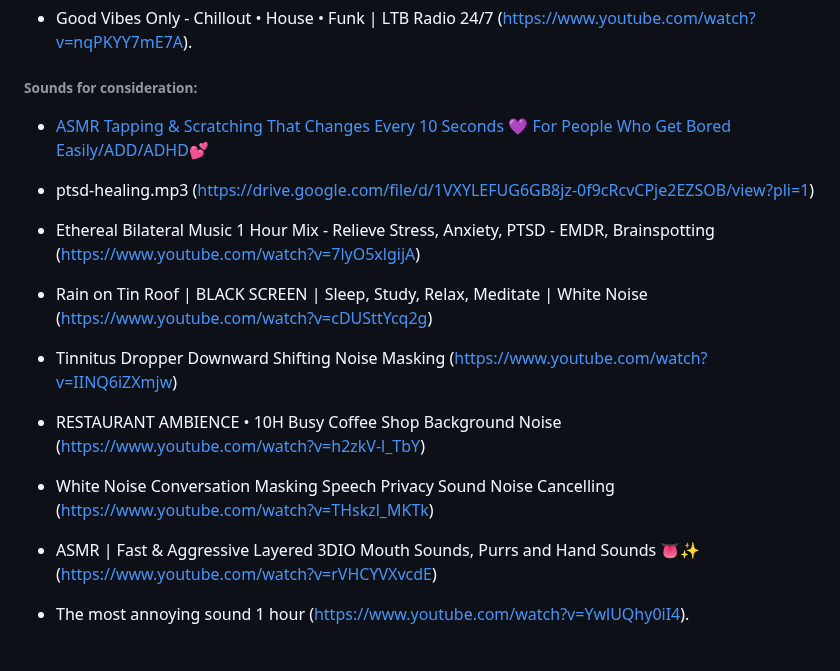
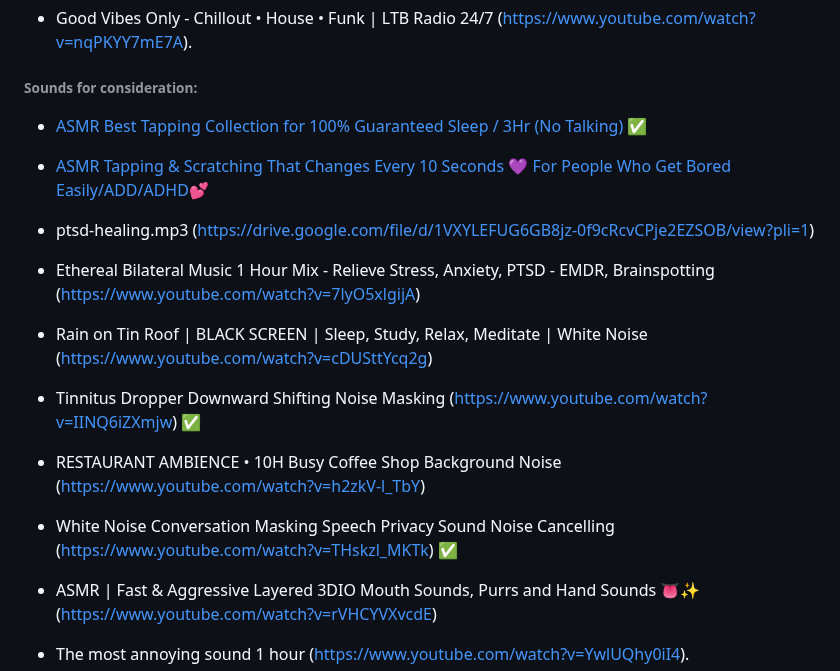
Before and after one commit to kkamara/kelvinkamara, a Markdown page: readme.md, the part around the change. GitHub-like rendering; blank space fills up the shorter version.

```diff
--- a/readme.md
+++ b/readme.md
@@ -95,6 +95,8 @@ Global player options control play, pause and volume.
 
 ###### Sounds for consideration:
 
+* [ASMR Best Tapping Collection for 100% Guaranteed Sleep / 3Hr (No Talking)](https://www.youtube.com/watch?v=pIvI9UszMc4) ✅
+
 * [ASMR Tapping & Scratching That Changes Every 10 Seconds 💜 For People Who Get Bored Easily/ADD/ADHD💕](https://www.youtube.com/watch?v=1w5Bq3oIajw)
 
 * ptsd-healing.mp3 (https://drive.google.com/file/d/1VXYLEFUG6GB8jz-0f9cRcvCPje2EZSOB/view?pli=1)
@@ -103,11 +105,11 @@ Global player options control play, pause and volume.
 
 * Rain on Tin Roof | BLACK SCREEN | Sleep, Study, Relax, Meditate | White Noise (https://www.youtube.com/watch?v=cDUSttYcq2g)
 
-* Tinnitus Dropper Downward Shifting Noise Masking (https://www.youtube.com/watch?v=IINQ6iZXmjw)
+* Tinnitus Dropper Downward Shifting Noise Masking (https://www.youtube.com/watch?v=IINQ6iZXmjw) ✅
 
 * RESTAURANT AMBIENCE • 10H Busy Coffee Shop Background Noise (https://www.youtube.com/watch?v=h2zkV-l_TbY)
 
-* White Noise Conversation Masking Speech Privacy Sound Noise Cancelling (https://www.youtube.com/watch?v=THskzl_MKTk)
+* White Noise Conversation Masking Speech Privacy Sound Noise Cancelling (https://www.youtube.com/watch?v=THskzl_MKTk) ✅
 
 * ASMR | Fast & Aggressive Layered 3DIO Mouth Sounds, Purrs and Hand Sounds 👅✨ (https://www.youtube.com/watch?v=rVHCYVXvcdE)
 
```
